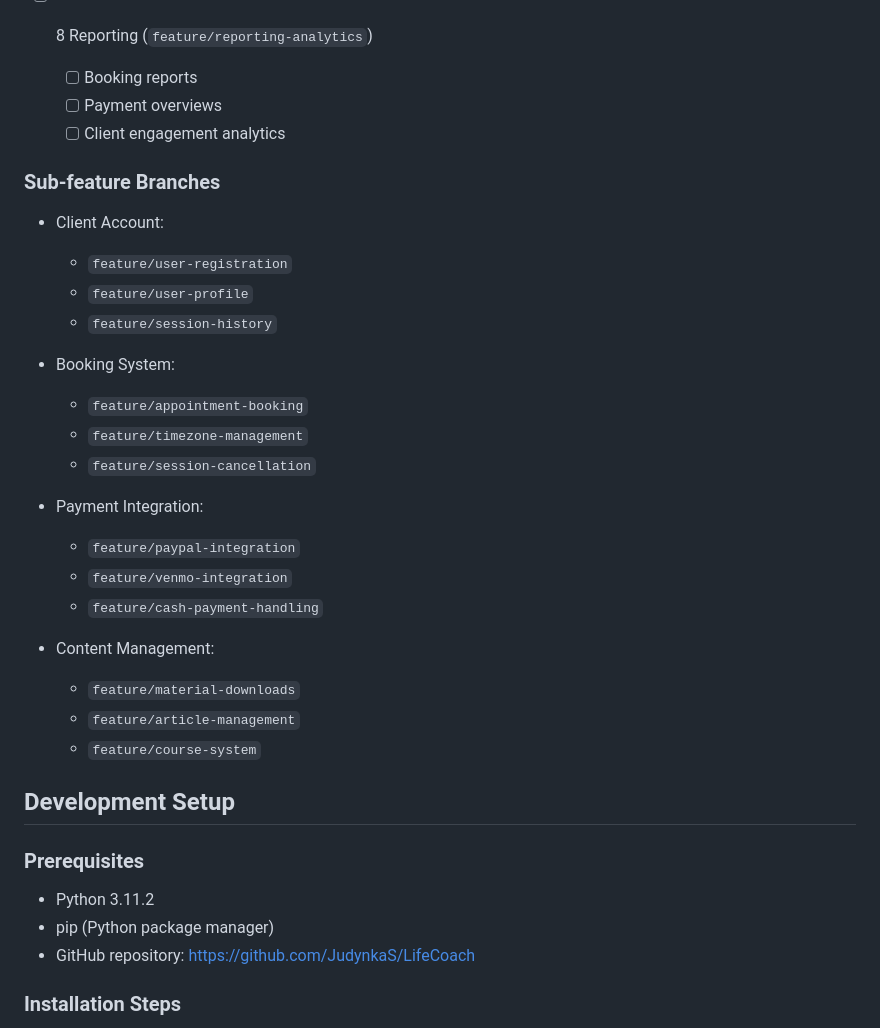
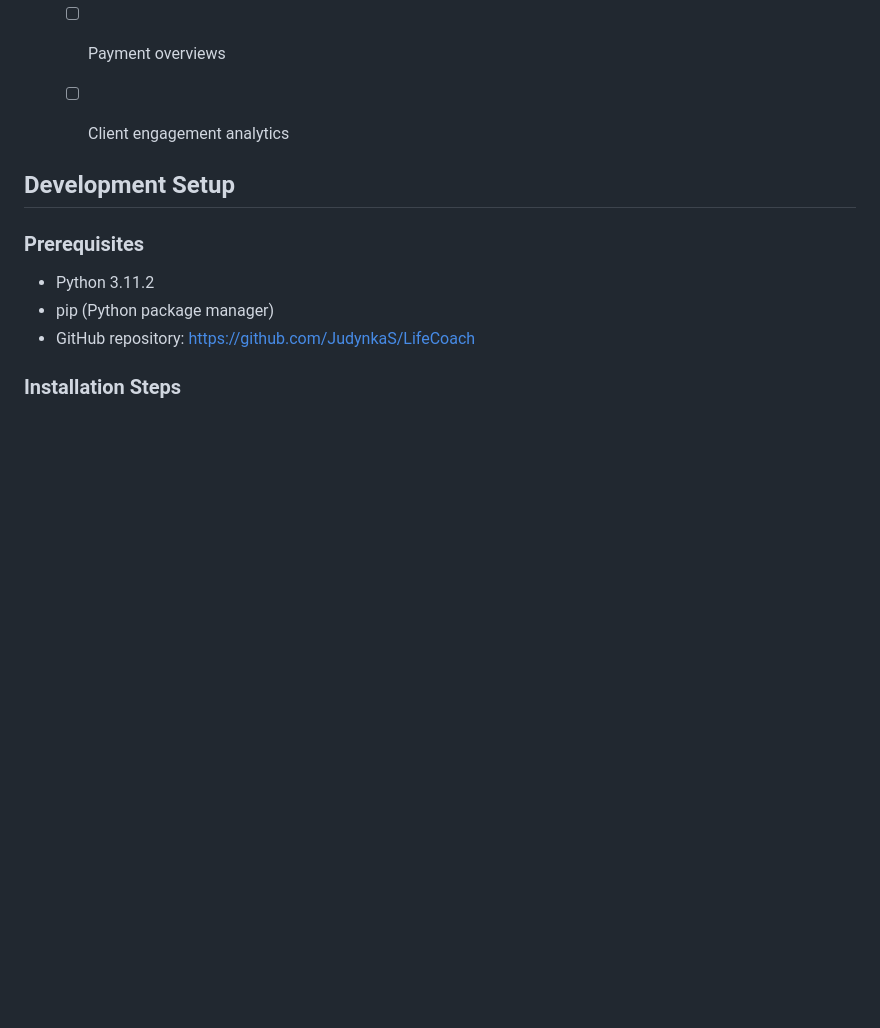
Before and after one commit to JudynkaS/LifeCoach, a Markdown page: README.md, the part around the change. Drawn GitHub-style; blank space fills up the shorter version.

Commit message:
docs: Update project description

```diff
--- a/README.md
+++ b/README.md
@@ -41,26 +41,6 @@ A web application for coaching and psychological counseling.
   - [ ] Payment overviews
   - [ ] Client engagement analytics
 
-### Sub-feature Branches
-- Client Account:
-  - `feature/user-registration`
-  - `feature/user-profile`
-  - `feature/session-history`
-
-- Booking System:
-  - `feature/appointment-booking`
-  - `feature/timezone-management`
-  - `feature/session-cancellation`
-
-- Payment Integration:
-  - `feature/paypal-integration`
-  - `feature/venmo-integration`
-  - `feature/cash-payment-handling`
-
-- Content Management:
-  - `feature/material-downloads`
-  - `feature/article-management`
-  - `feature/course-system`
 
 ## Development Setup
 
```
